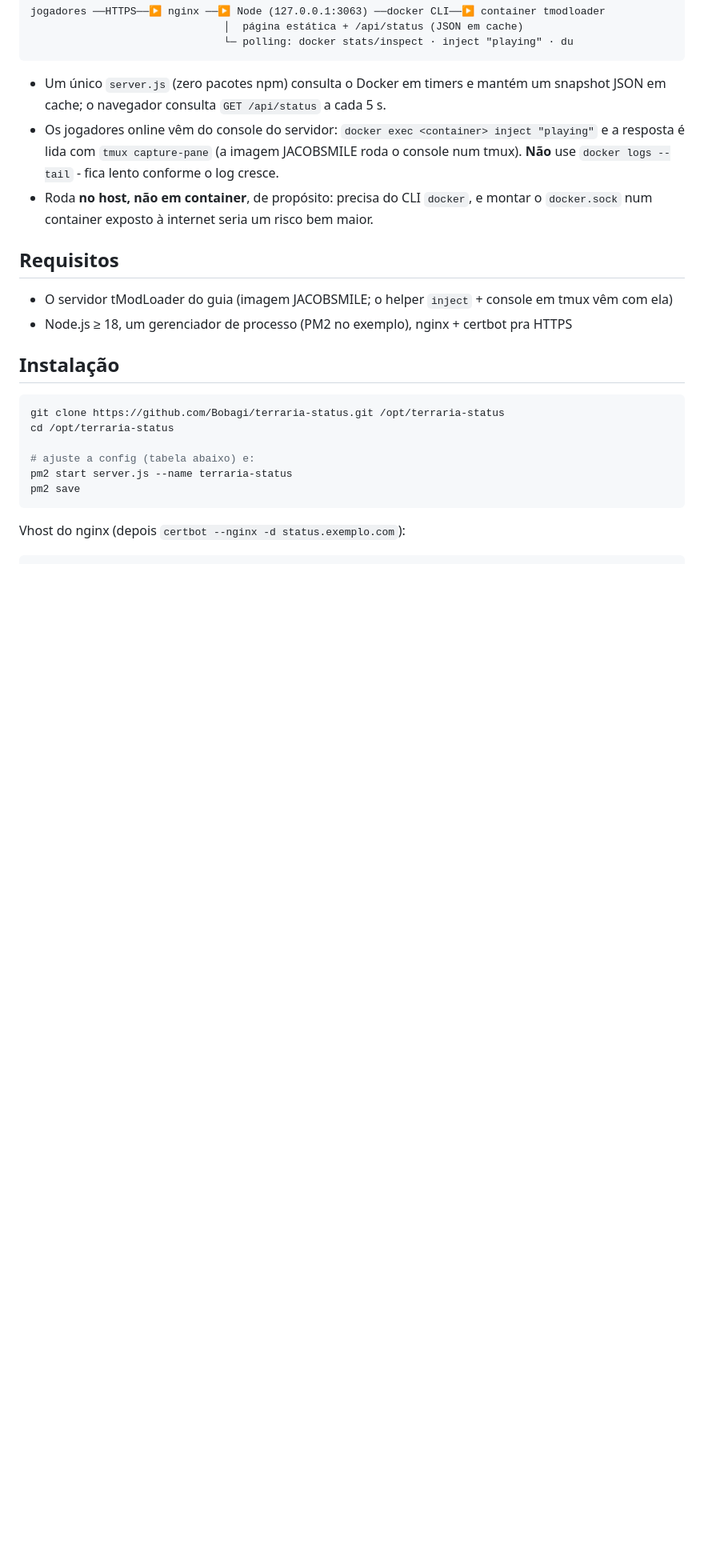
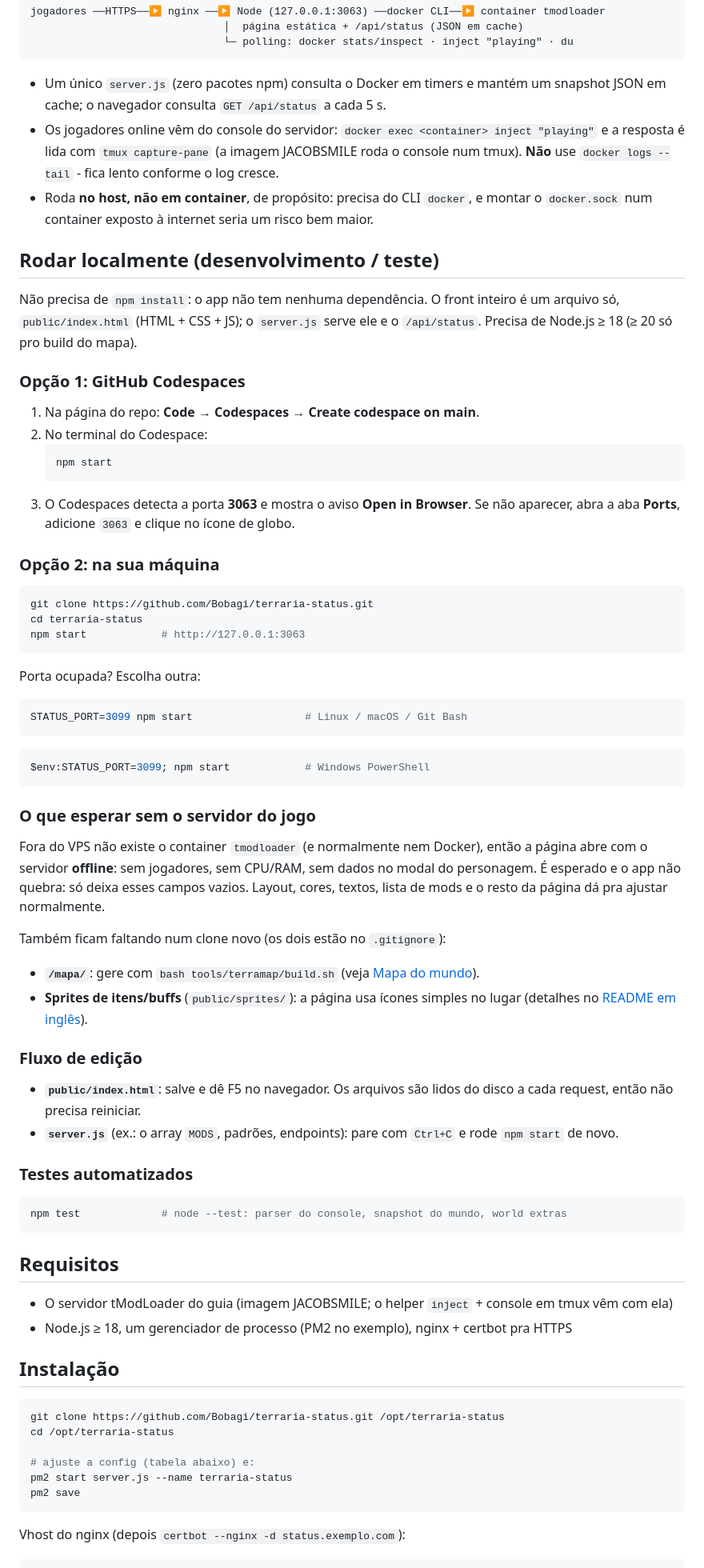
Before and after one commit to Bobagi/terraria-status, a Markdown page: README.pt-BR.md, the part around the change. Shown at 80% size. Drawn GitHub-style; blank space fills up the shorter version.

````diff
--- a/README.pt-BR.md
+++ b/README.pt-BR.md
@@ -37,6 +37,65 @@ jogadores ──HTTPS──▶ nginx ──▶ Node (127.0.0.1:3063) ──docke
   **Não** use `docker logs --tail` - fica lento conforme o log cresce.
 - Roda **no host, não em container**, de propósito: precisa do CLI `docker`, e montar o
   `docker.sock` num container exposto à internet seria um risco bem maior.
+
+## Rodar localmente (desenvolvimento / teste)
+
+Não precisa de `npm install`: o app não tem nenhuma dependência. O front inteiro é um
+arquivo só, `public/index.html` (HTML + CSS + JS); o `server.js` serve ele e o
+`/api/status`. Precisa de Node.js ≥ 18 (≥ 20 só pro build do mapa).
+
+### Opção 1: GitHub Codespaces
+
+1. Na página do repo: **Code → Codespaces → Create codespace on main**.
+2. No terminal do Codespace:
+   ```bash
+   npm start
+   ```
+3. O Codespaces detecta a porta **3063** e mostra o aviso **Open in Browser**. Se não
+   aparecer, abra a aba **Ports**, adicione `3063` e clique no ícone de globo.
+
+### Opção 2: na sua máquina
+
+```bash
+git clone https://github.com/Bobagi/terraria-status.git
+cd terraria-status
+npm start            # http://127.0.0.1:3063
+```
+
+Porta ocupada? Escolha outra:
+
+```bash
+STATUS_PORT=3099 npm start                  # Linux / macOS / Git Bash
+```
+
+```powershell
+$env:STATUS_PORT=3099; npm start            # Windows PowerShell
+```
+
+### O que esperar sem o servidor do jogo
+
+Fora do VPS não existe o container `tmodloader` (e normalmente nem Docker), então a
+página abre com o servidor **offline**: sem jogadores, sem CPU/RAM, sem dados no modal
+do personagem. É esperado e o app não quebra: só deixa esses campos vazios. Layout,
+cores, textos, lista de mods e o resto da página dá pra ajustar normalmente.
+
+Também ficam faltando num clone novo (os dois estão no `.gitignore`):
+
+- **`/mapa/`**: gere com `bash tools/terramap/build.sh` (veja [Mapa do mundo](#mapa-do-mundo-mapa)).
+- **Sprites de itens/buffs** (`public/sprites/`): a página usa ícones simples no lugar (detalhes no [README em inglês](README.md#item-icons)).
+
+### Fluxo de edição
+
+- **`public/index.html`**: salve e dê F5 no navegador. Os arquivos são lidos do disco a
+  cada request, então não precisa reiniciar.
+- **`server.js`** (ex.: o array `MODS`, padrões, endpoints): pare com `Ctrl+C` e rode
+  `npm start` de novo.
+
+### Testes automatizados
+
+```bash
+npm test             # node --test: parser do console, snapshot do mundo, world extras
+```
 
 ## Requisitos
 
````
Also changed, not shown: README.md (+59 -0 lines).
